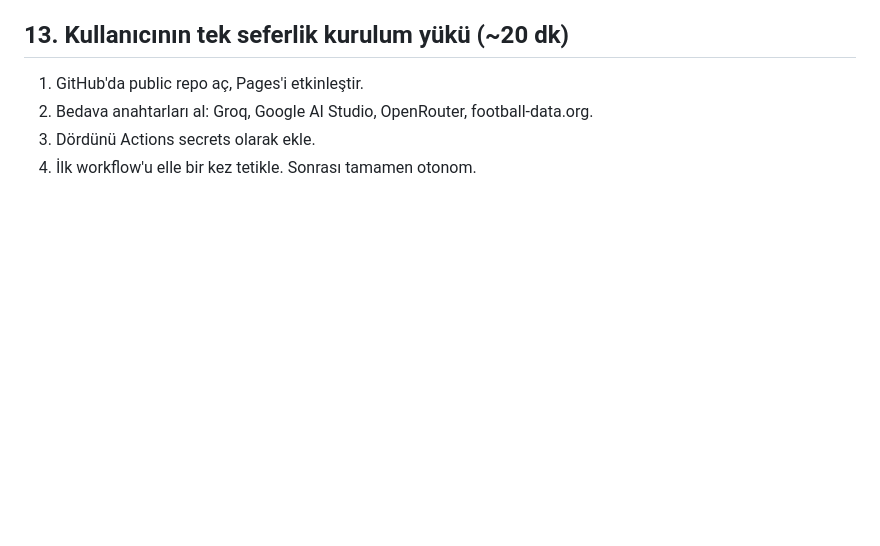
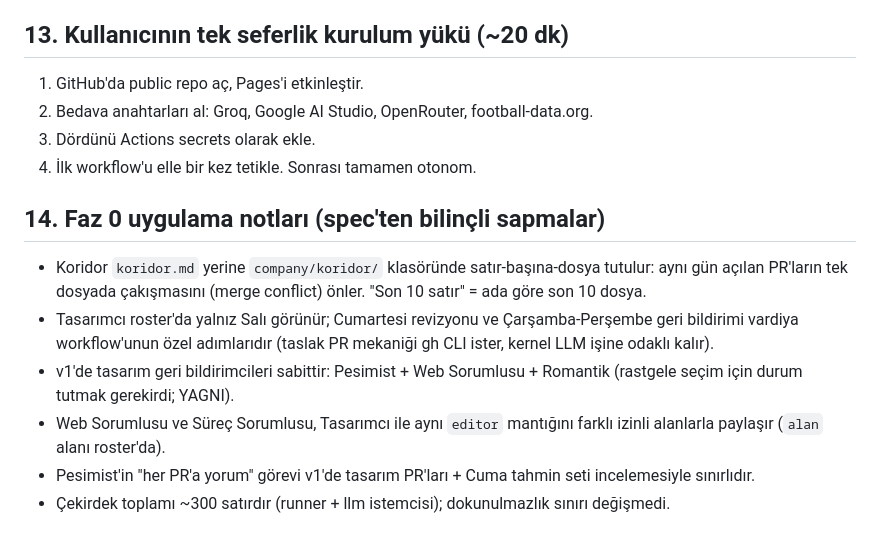
Before and after one commit to atakanerdim/agent-company, a Markdown page: docs/specs/2026-08-17-otonom-studyo-design.md, the part around the change. GitHub-like rendering; blank space fills up the shorter version.

Commit message:
docs: faz 0 uygulama notları spec'e işlendi

```diff
--- a/docs/specs/2026-08-17-otonom-studyo-design.md
+++ b/docs/specs/2026-08-17-otonom-studyo-design.md
@@ -155,3 +155,12 @@ Her bölümde "gerçek üretim / kurgu" rozeti. Tahmin sayfasında sorumluluk re
 2. Bedava anahtarları al: Groq, Google AI Studio, OpenRouter, football-data.org.
 3. Dördünü Actions secrets olarak ekle.
 4. İlk workflow'u elle bir kez tetikle. Sonrası tamamen otonom.
+
+## 14. Faz 0 uygulama notları (spec'ten bilinçli sapmalar)
+
+- Koridor `koridor.md` yerine `company/koridor/` klasöründe satır-başına-dosya tutulur: aynı gün açılan PR'ların tek dosyada çakışmasını (merge conflict) önler. "Son 10 satır" = ada göre son 10 dosya.
+- Tasarımcı roster'da yalnız Salı görünür; Cumartesi revizyonu ve Çarşamba-Perşembe geri bildirimi vardiya workflow'unun özel adımlarıdır (taslak PR mekaniği gh CLI ister, kernel LLM işine odaklı kalır).
+- v1'de tasarım geri bildirimcileri sabittir: Pesimist + Web Sorumlusu + Romantik (rastgele seçim için durum tutmak gerekirdi; YAGNI).
+- Web Sorumlusu ve Süreç Sorumlusu, Tasarımcı ile aynı `editor` mantığını farklı izinli alanlarla paylaşır (`alan` alanı roster'da).
+- Pesimist'in "her PR'a yorum" görevi v1'de tasarım PR'ları + Cuma tahmin seti incelemesiyle sınırlıdır.
+- Çekirdek toplamı ~300 satırdır (runner + llm istemcisi); dokunulmazlık sınırı değişmedi.
```
